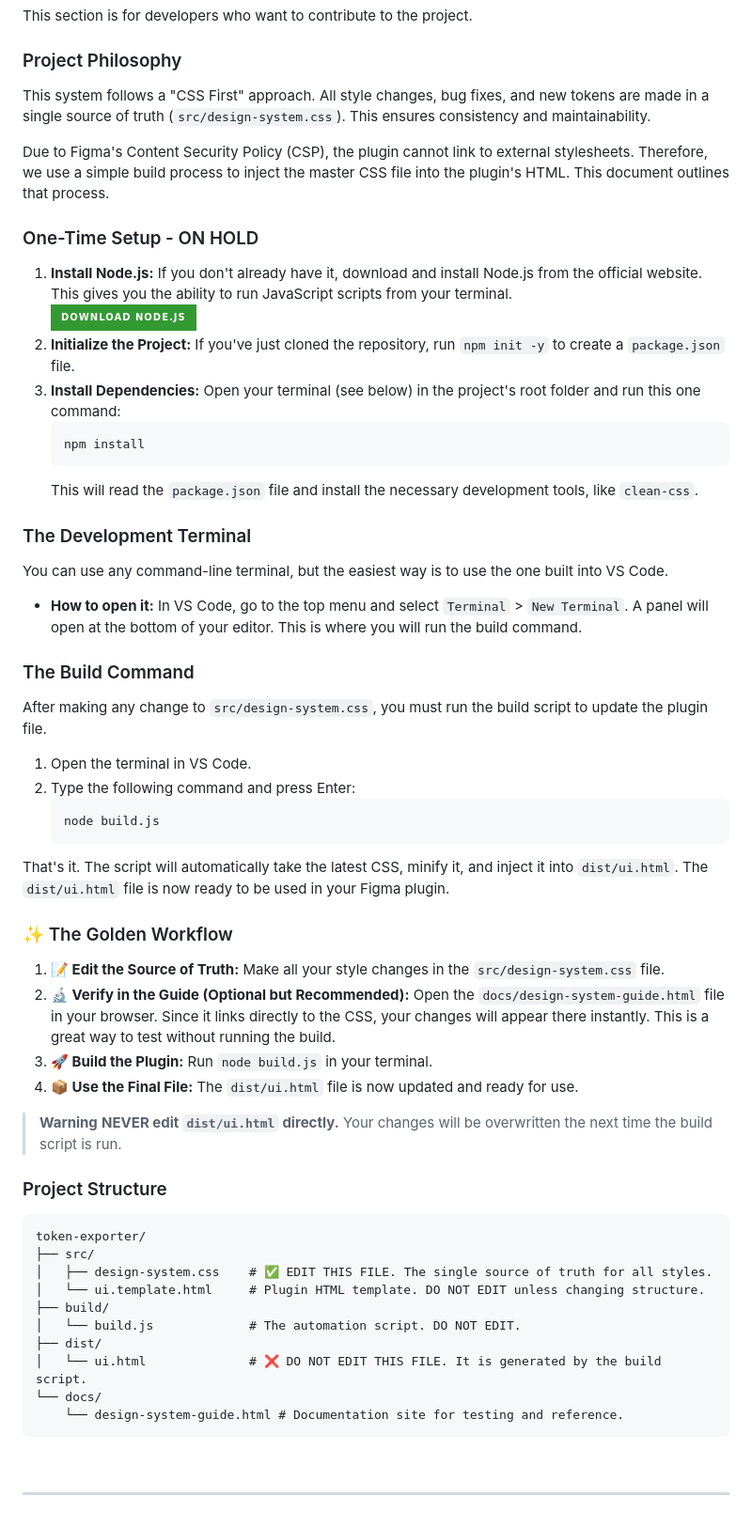
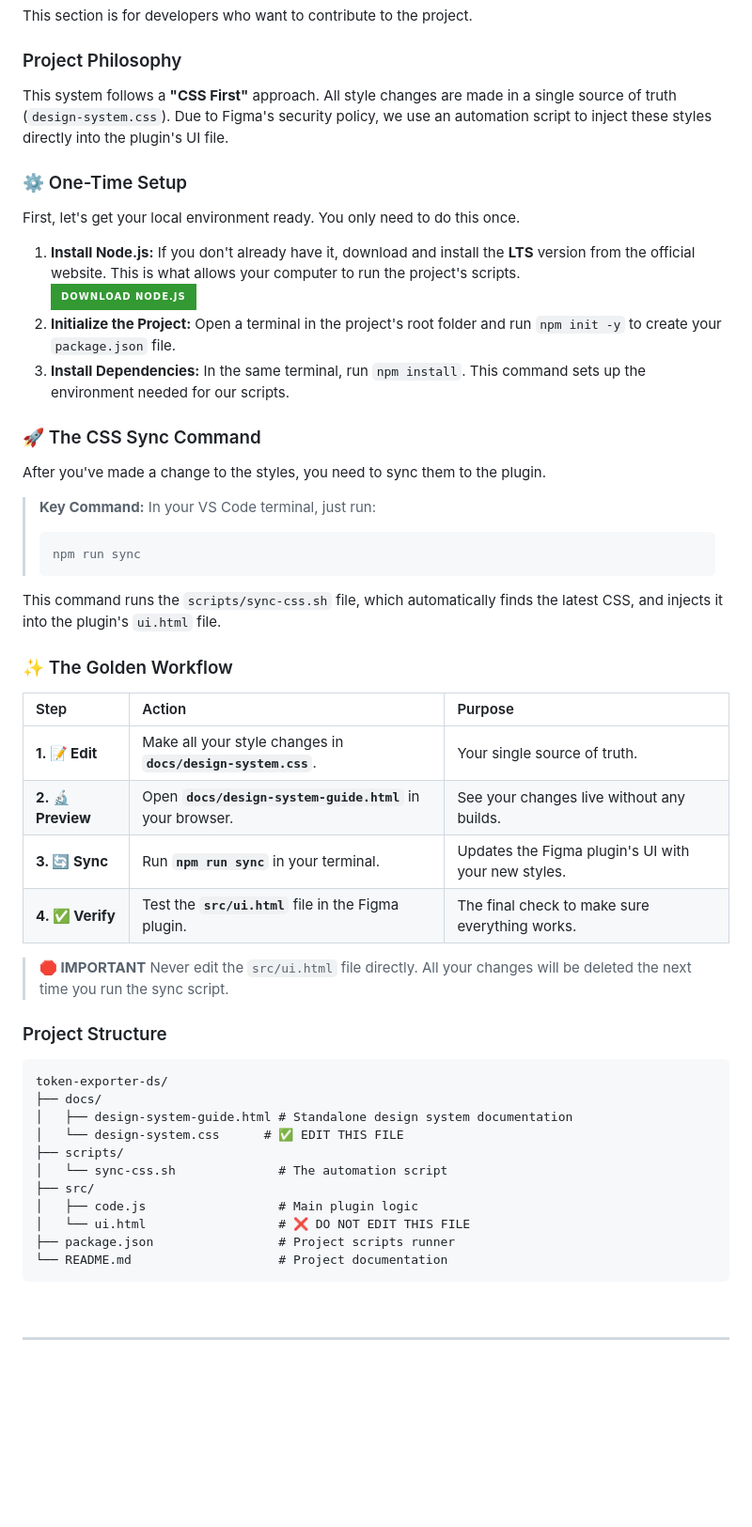
Before and after one commit to n8mills-UI/token-exporter-ds, a Markdown page: README.md, the part around the change. Shown at 94% size. GitHub-like rendering; badges without logos; blank space fills up the shorter version.

````diff
--- a/README.md
+++ b/README.md
@@ -96,64 +96,56 @@ This section is for developers who want to contribute to the project.
 
 ### Project Philosophy
 
-This system follows a "CSS First" approach. All style changes, bug fixes, and new tokens are made in a single source of truth (`src/design-system.css`). This ensures consistency and maintainability.
+This system follows a **"CSS First"** approach. All style changes are made in a single source of truth (`design-system.css`). Due to Figma's security policy, we use an automation script to inject these styles directly into the plugin's UI file.
 
-Due to Figma's Content Security Policy (CSP), the plugin cannot link to external stylesheets. Therefore, we use a simple build process to inject the master CSS file into the plugin's HTML. This document outlines that process.
+### ⚙️ One-Time Setup
 
-### One-Time Setup - ON HOLD
+First, let's get your local environment ready. You only need to do this once.
 
-1.  **Install Node.js:** If you don't already have it, download and install Node.js from the official website. This gives you the ability to run JavaScript scripts from your terminal.
+1.  **Install Node.js:** If you don't already have it, download and install the **LTS** version from the official website. This is what allows your computer to run the project's scripts.
     <br>
     <a href="https://nodejs.org/">
       <img src="https://img.shields.io/badge/Download_Node.js-339933?style=for-the-badge&logo=nodedotjs&logoColor=white" alt="Download Node.js">
     </a>
-2.  **Initialize the Project:** If you've just cloned the repository, run `npm init -y` to create a `package.json` file.
-3.  **Install Dependencies:** Open your terminal (see below) in the project's root folder and run this one command:
-    ```bash
-    npm install
-    ```
-    This will read the `package.json` file and install the necessary development tools, like `clean-css`.
+2.  **Initialize the Project:** Open a terminal in the project's root folder and run `npm init -y` to create your `package.json` file.
+3.  **Install Dependencies:** In the same terminal, run `npm install`. This command sets up the environment needed for our scripts.
 
-### The Development Terminal
+### 🚀 The CSS Sync Command
 
-You can use any command-line terminal, but the easiest way is to use the one built into VS Code.
+After you've made a change to the styles, you need to sync them to the plugin.
 
-* **How to open it:** In VS Code, go to the top menu and select `Terminal` > `New Terminal`. A panel will open at the bottom of your editor. This is where you will run the build command.
+> **Key Command:** In your VS Code terminal, just run:
+> ```bash
+> npm run sync
+> ```
 
-### The Build Command
-
-After making any change to `src/design-system.css`, you must run the build script to update the plugin file.
-
-1.  Open the terminal in VS Code.
-2.  Type the following command and press Enter:
-    ```bash
-    node build.js
-    ```
-That's it. The script will automatically take the latest CSS, minify it, and inject it into `dist/ui.html`. The `dist/ui.html` file is now ready to be used in your Figma plugin.
+This command runs the `scripts/sync-css.sh` file, which automatically finds the latest CSS, and injects it into the plugin's `ui.html` file.
 
 ### ✨ The Golden Workflow
 
-1.  **📝 Edit the Source of Truth:** Make all your style changes in the `src/design-system.css` file.
-2.  **🔬 Verify in the Guide (Optional but Recommended):** Open the `docs/design-system-guide.html` file in your browser. Since it links directly to the CSS, your changes will appear there instantly. This is a great way to test without running the build.
-3.  **🚀 Build the Plugin:** Run `node build.js` in your terminal.
-4.  **📦 Use the Final File:** The `dist/ui.html` file is now updated and ready for use.
+| Step | Action | Purpose |
+| :--- | :--- | :--- |
+| **1. 📝 Edit** | Make all your style changes in **`docs/design-system.css`**. | Your single source of truth. |
+| **2. 🔬 Preview** | Open **`docs/design-system-guide.html`** in your browser. | See your changes live without any builds. |
+| **3. 🔄 Sync** | Run **`npm run sync`** in your terminal. | Updates the Figma plugin's UI with your new styles. |
+| **4. ✅ Verify** | Test the **`src/ui.html`** file in the Figma plugin. | The final check to make sure everything works. |
 
-> **Warning**
-> **NEVER edit `dist/ui.html` directly.** Your changes will be overwritten the next time the build script is run.
+> **🛑 IMPORTANT**
+> Never edit the `src/ui.html` file directly. All your changes will be deleted the next time you run the sync script.
 
 ### Project Structure
-
-```
-token-exporter/
+```text
+token-exporter-ds/
+├── docs/
+│   ├── design-system-guide.html # Standalone design system documentation
+│   └── design-system.css      # ✅ EDIT THIS FILE
+├── scripts/
+│   └── sync-css.sh              # The automation script
 ├── src/
-│   ├── design-system.css    # ✅ EDIT THIS FILE. The single source of truth for all styles.
-│   └── ui.template.html     # Plugin HTML template. DO NOT EDIT unless changing structure.
-├── build/
-│   └── build.js             # The automation script. DO NOT EDIT.
-├── dist/
-│   └── ui.html              # ❌ DO NOT EDIT THIS FILE. It is generated by the build script.
-└── docs/
-    └── design-system-guide.html # Documentation site for testing and reference.
+│   ├── code.js                  # Main plugin logic
+│   └── ui.html                  # ❌ DO NOT EDIT THIS FILE
+├── package.json                 # Project scripts runner
+└── README.md                    # Project documentation
 ```
 
 <br>
````
